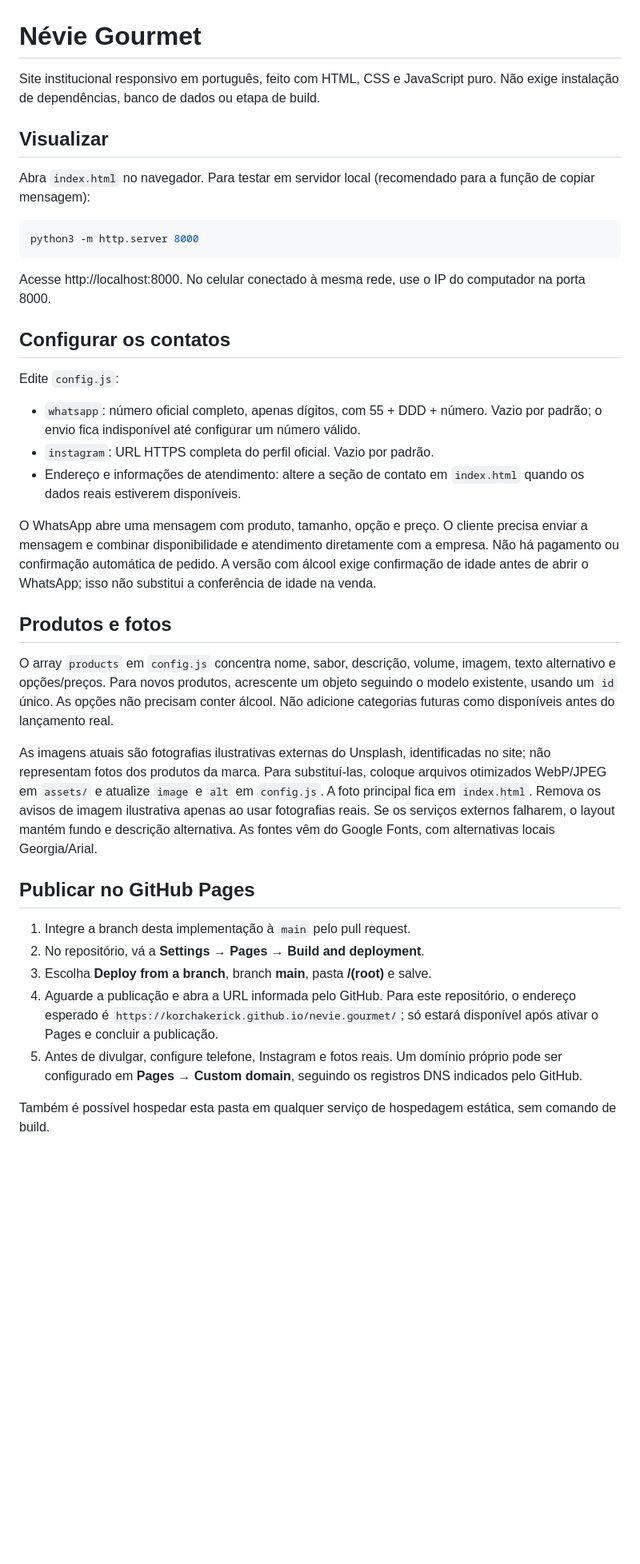
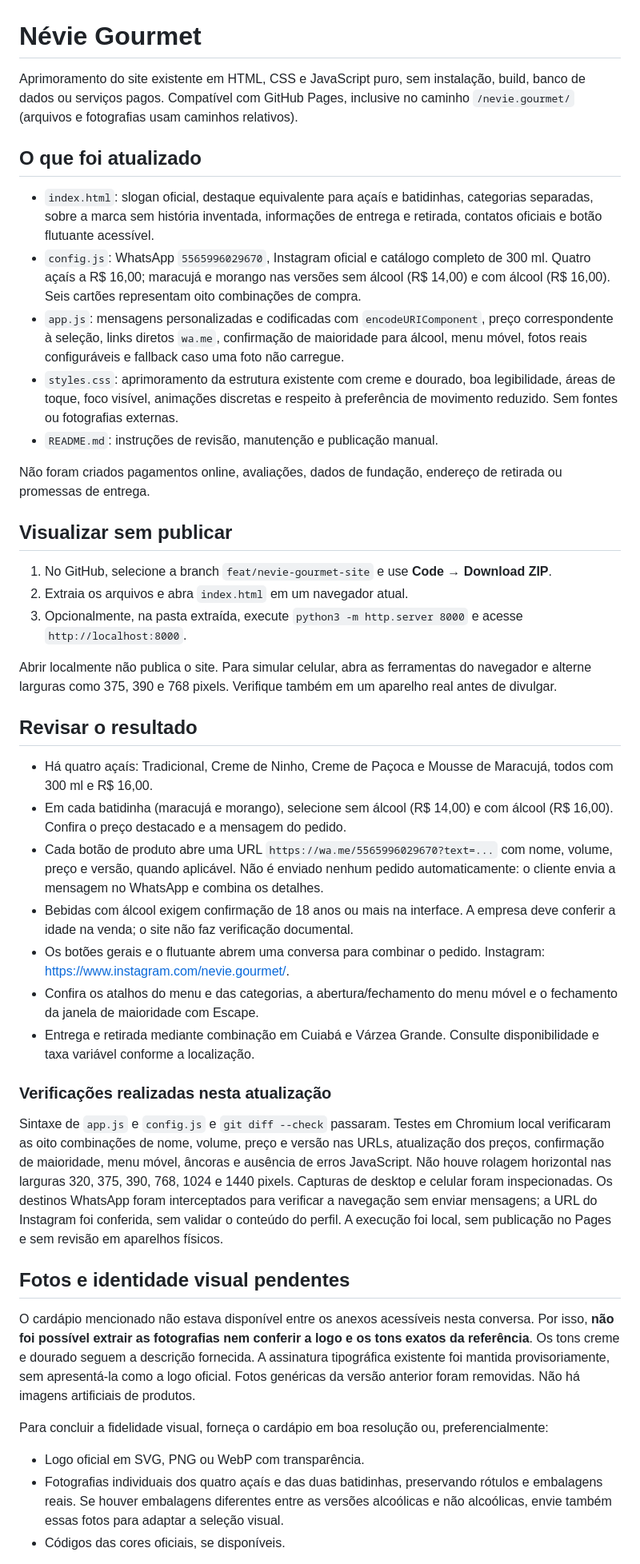
Before and after one commit to korchakerick/nevie.gourmet, a Markdown page: README.md, the part around one of its changes. Shown at 80% size. Drawn GitHub-style; blank space fills up the shorter version.

Commit message:
Aprimora README.md com catálogo completo e dados oficiais

````diff
--- a/README.md
+++ b/README.md
@@ -1,40 +1,46 @@
 # Névie Gourmet
 
-Site institucional responsivo em português, feito com HTML, CSS e JavaScript puro. Não exige instalação de dependências, banco de dados ou etapa de build.
+Aprimoramento do site existente em HTML, CSS e JavaScript puro, sem instalação, build, banco de dados ou serviços pagos. Compatível com GitHub Pages, inclusive no caminho `/nevie.gourmet/` (arquivos e fotografias usam caminhos relativos).
 
-## Visualizar
+## O que foi atualizado
 
-Abra `index.html` no navegador. Para testar em servidor local (recomendado para a função de copiar mensagem):
+- `index.html`: slogan oficial, destaque equivalente para açaís e batidinhas, categorias separadas, sobre a marca sem história inventada, informações de entrega e retirada, contatos oficiais e botão flutuante acessível.
+- `config.js`: WhatsApp `5565996029670`, Instagram oficial e catálogo completo de 300 ml. Quatro açaís a R$ 16,00; maracujá e morango nas versões sem álcool (R$ 14,00) e com álcool (R$ 16,00). Seis cartões representam oito combinações de compra.
+- `app.js`: mensagens personalizadas e codificadas com `encodeURIComponent`, preço correspondente à seleção, links diretos `wa.me`, confirmação de maioridade para álcool, menu móvel, fotos reais configuráveis e fallback caso uma foto não carregue.
+- `styles.css`: aprimoramento da estrutura existente com creme e dourado, boa legibilidade, áreas de toque, foco visível, animações discretas e respeito à preferência de movimento reduzido. Sem fontes ou fotografias externas.
+- `README.md`: instruções de revisão, manutenção e publicação manual.
 
-```sh
-python3 -m http.server 8000
-```
+Não foram criados pagamentos online, avaliações, dados de fundação, endereço de retirada ou promessas de entrega.
 
-Acesse http://localhost:8000. No celular conectado à mesma rede, use o IP do computador na porta 8000.
+## Visualizar sem publicar
 
-## Configurar os contatos
+1. No GitHub, selecione a branch `feat/nevie-gourmet-site` e use **Code → Download ZIP**.
+2. Extraia os arquivos e abra `index.html` em um navegador atual.
+3. Opcionalmente, na pasta extraída, execute `python3 -m http.server 8000` e acesse `http://localhost:8000`.
 
-Edite `config.js`:
+Abrir localmente não publica o site. Para simular celular, abra as ferramentas do navegador e alterne larguras como 375, 390 e 768 pixels. Verifique também em um aparelho real antes de divulgar.
 
-- `whatsapp`: número oficial completo, apenas dígitos, com 55 + DDD + número. Vazio por padrão; o envio fica indisponível até configurar um número válido.
-- `instagram`: URL HTTPS completa do perfil oficial. Vazio por padrão.
-- Endereço e informações de atendimento: altere a seção de contato em `index.html` quando os dados reais estiverem disponíveis.
+## Revisar o resultado
 
-O WhatsApp abre uma mensagem com produto, tamanho, opção e preço. O cliente precisa enviar a mensagem e combinar disponibilidade e atendimento diretamente com a empresa. Não há pagamento ou confirmação automática de pedido. A versão com álcool exige confirmação de idade antes de abrir o WhatsApp; isso não substitui a conferência de idade na venda.
+- Há quatro açaís: Tradicional, Creme de Ninho, Creme de Paçoca e Mousse de Maracujá, todos com 300 ml e R$ 16,00.
+- Em cada batidinha (maracujá e morango), selecione sem álcool (R$ 14,00) e com álcool (R$ 16,00). Confira o preço destacado e a mensagem do pedido.
+- Cada botão de produto abre uma URL `https://wa.me/5565996029670?text=...` com nome, volume, preço e versão, quando aplicável. Não é enviado nenhum pedido automaticamente: o cliente envia a mensagem no WhatsApp e combina os detalhes.
+- Bebidas com álcool exigem confirmação de 18 anos ou mais na interface. A empresa deve conferir a idade na venda; o site não faz verificação documental.
+- Os botões gerais e o flutuante abrem uma conversa para combinar o pedido. Instagram: https://www.instagram.com/nevie.gourmet/.
+- Confira os atalhos do menu e das categorias, a abertura/fechamento do menu móvel e o fechamento da janela de maioridade com Escape.
+- Entrega e retirada mediante combinação em Cuiabá e Várzea Grande. Consulte disponibilidade e taxa variável conforme a localização.
 
-## Produtos e fotos
+### Verificações realizadas nesta atualização
 
-O array `products` em `config.js` concentra nome, sabor, descrição, volume, imagem, texto alternativo e opções/preços. Para novos produtos, acrescente um objeto seguindo o modelo existente, usando um `id` único. As opções não precisam conter álcool. Não adicione categorias futuras como disponíveis antes do lançamento real.
+Sintaxe de `app.js` e `config.js` e `git diff --check` passaram. Testes em Chromium local verificaram as oito combinações de nome, volume, preço e versão nas URLs, atualização dos preços, confirmação de maioridade, menu móvel, âncoras e ausência de erros JavaScript. Não houve rolagem horizontal nas larguras 320, 375, 390, 768, 1024 e 1440 pixels. Capturas de desktop e celular foram inspecionadas. Os destinos WhatsApp foram interceptados para verificar a navegação sem enviar mensagens; a URL do Instagram foi conferida, sem validar o conteúdo do perfil. A execução foi local, sem publicação no Pages e sem revisão em aparelhos físicos.
 
-As imagens atuais são fotografias ilustrativas externas do Unsplash, identificadas no site; não representam fotos dos produtos da marca. Para substituí-las, coloque arquivos otimizados WebP/JPEG em `assets/` e atualize `image` e `alt` em `config.js`. A foto principal fica em `index.html`. Remova os avisos de imagem ilustrativa apenas ao usar fotografias reais. Se os serviços externos falharem, o layout mantém fundo e descrição alternativa. As fontes vêm do Google Fonts, com alternativas locais Georgia/Arial.
+## Fotos e identidade visual pendentes
 
-## Publicar no GitHub Pages
+O cardápio mencionado não estava disponível entre os anexos acessíveis nesta conversa. Por isso, **não foi possível extrair as fotografias nem conferir a logo e os tons exatos da referência**. Os tons creme e dourado seguem a descrição fornecida. A assinatura tipográfica existente foi mantida provisoriamente, sem apresentá-la como a logo oficial. Fotos genéricas da versão anterior foram removidas. Não há imagens artificiais de produtos.
 
-1. Integre a branch desta implementação à `main` pelo pull request.
-2. No repositório, vá a **Settings → Pages → Build and deployment**.
-3. Escolha **Deploy from a branch**, branch **main**, pasta **/(root)** e salve.
-4. Aguarde a publicação e abra a URL informada pelo GitHub. Para este repositório, o endereço esperado é `https://korchakerick.github.io/nevie.gourmet/`; só estará disponível após ativar o Pages e concluir a publicação.
-5. Antes de divulgar, configure telefone, Instagram e fotos reais. Um domínio próprio pode ser configurado em **Pages → Custom domain**, seguindo os registros DNS indicados pelo GitHub.
+Para concluir a fidelidade visual, forneça o cardápio em boa resolução ou, preferencialmente:
 
-Também é possível hospedar esta pasta em qualquer serviço de hospedagem estática, sem comando de build.
+- Logo oficial em SVG, PNG ou WebP com transparência.
+- Fotografias individuais dos quatro açaís e das duas batidinhas, preservando rótulos e embalagens reais. Se houver embalagens diferentes entre as versões alcoólicas e não alcoólicas, envie também essas fotos para adaptar a seleção visual.
+- Códigos das cores oficiais, se disponíveis.
 
````
Also changed, not shown: other parts of README.md (+22 -6 lines).
